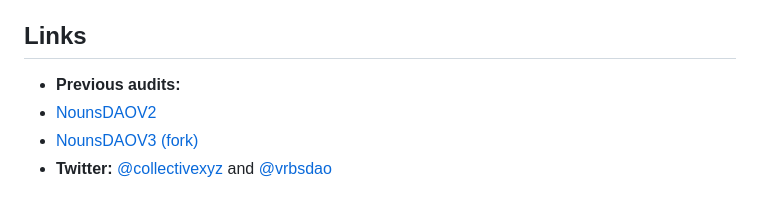
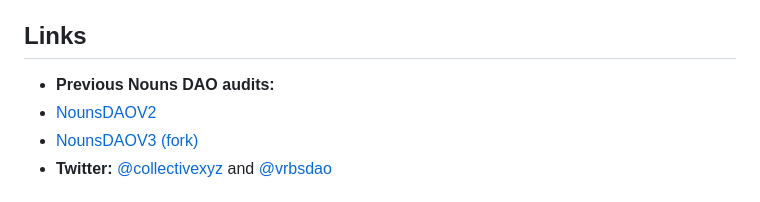
Before and after one commit to code-423n4/2023-12-revolutionprotocol, a Markdown page: README.md, the part around the change. Drawn GitHub-style.

```diff
--- a/README.md
+++ b/README.md
@@ -118,7 +118,7 @@ You can read more about the implementation on [Paradigm's site](https://www.para
 
 ## Links
 
-- **Previous audits:**
+- **Previous Nouns DAO audits:**
 - [NounsDAOV2](https://github.com/code-423n4/2022-08-nounsdao)
 - [NounsDAOV3 (fork)](https://github.com/code-423n4/2023-07-nounsdao)
 - **Twitter:**
```
